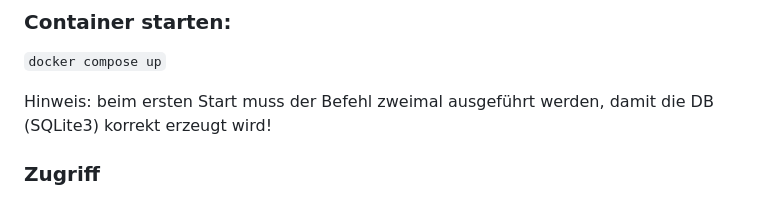
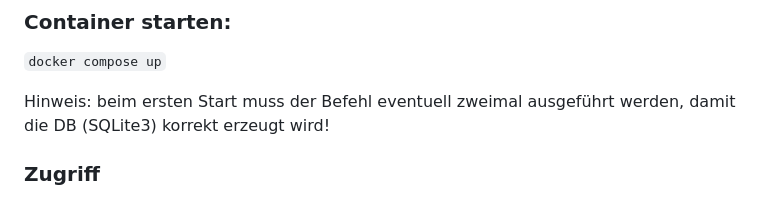
Before and after one commit to pdaran/X-Empfehl-O-Mat, a Markdown page: README.md, the part around the change. GitHub-like rendering.

Commit message:
adjust readme

```diff
--- a/README.md
+++ b/README.md
@@ -15,7 +15,7 @@
 
 `docker compose up`
 
-Hinweis: beim ersten Start muss der Befehl zweimal ausgeführt werden, damit die DB (SQLite3) korrekt erzeugt wird!
+Hinweis: beim ersten Start muss der Befehl eventuell zweimal ausgeführt werden, damit die DB (SQLite3) korrekt erzeugt wird!
 
 ### Zugriff
 
```
